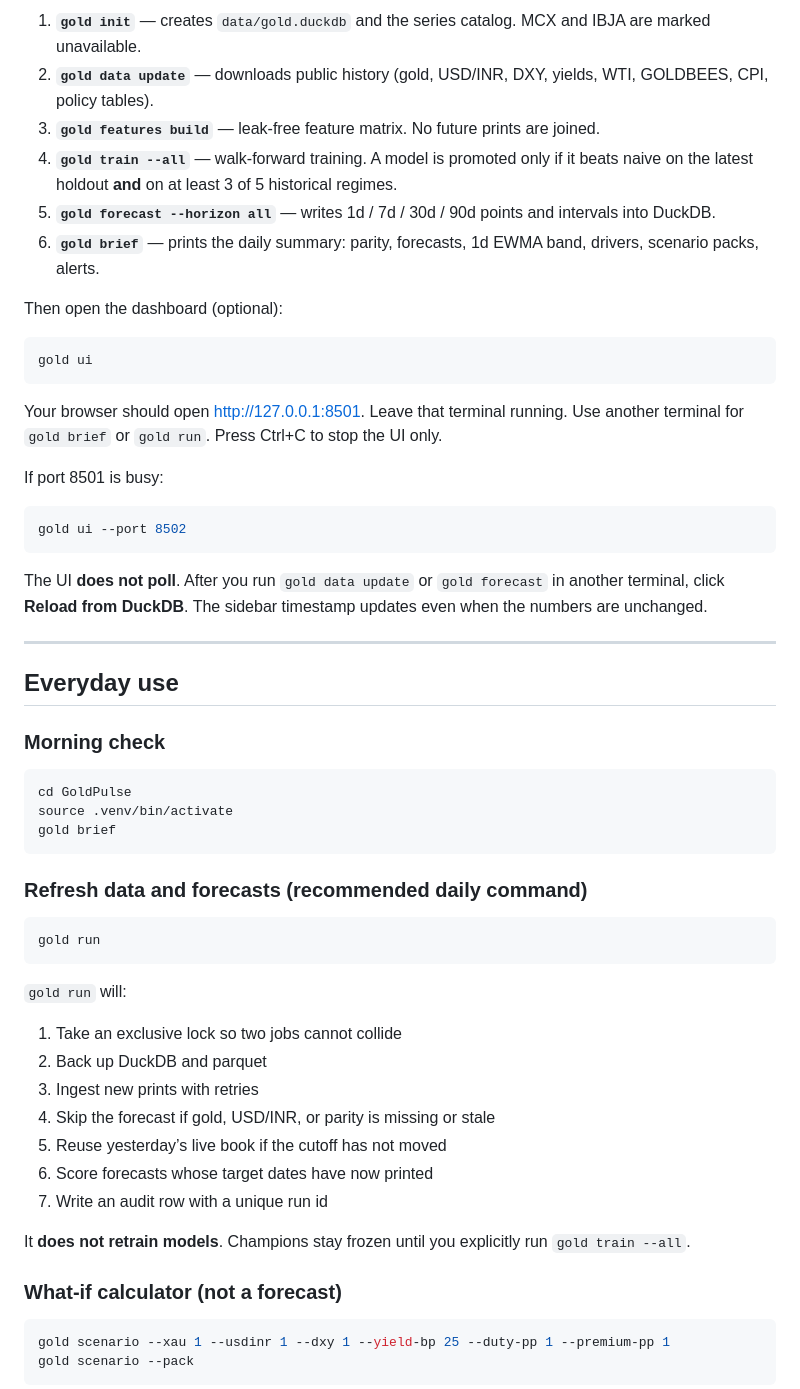
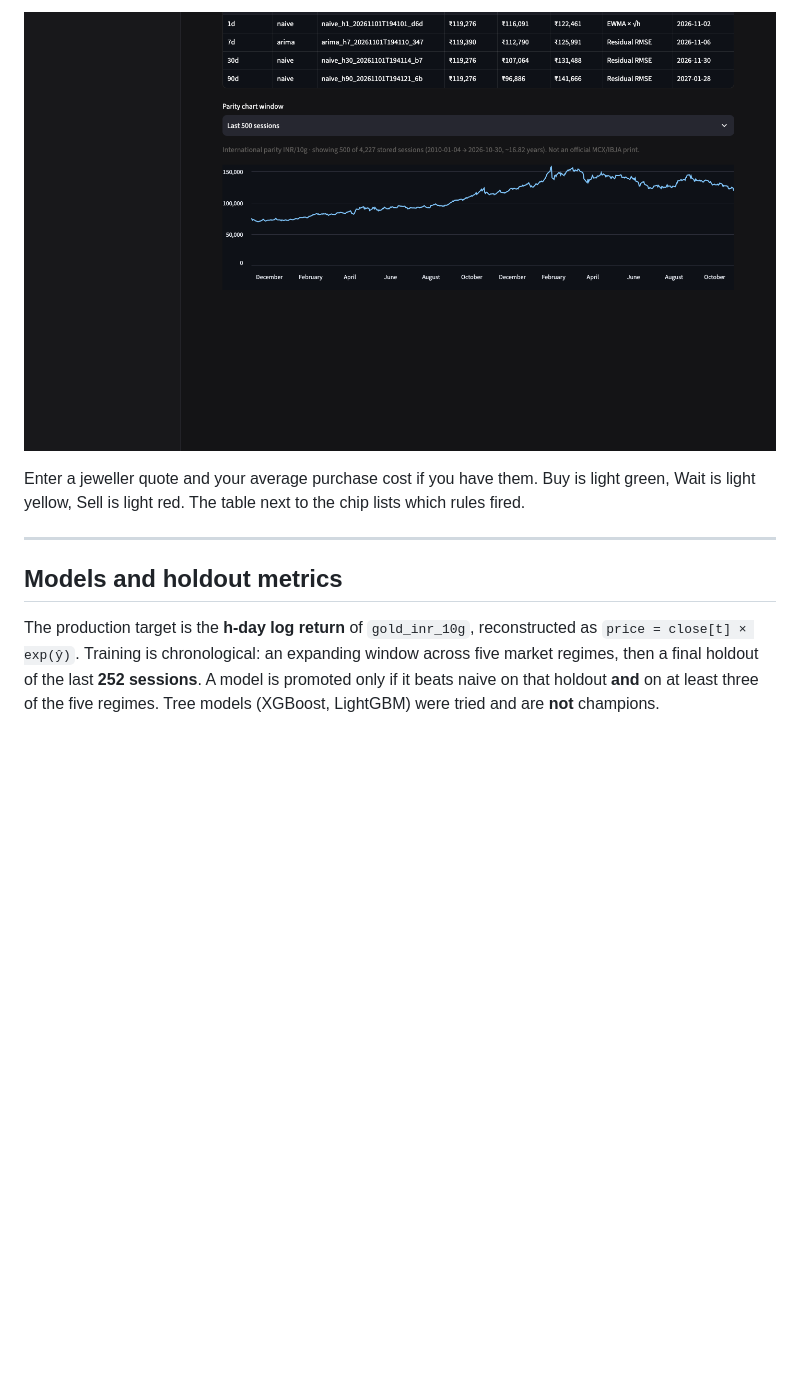
Before and after one commit to VishaalChandrasekar0203/GoldPulse, a Markdown page: README.md, the part around one of its changes. GitHub-like rendering; pictures changed too: docs/images/forecasts.png (added); blank space fills up the shorter version.

````diff
--- a/README.md
+++ b/README.md
@@ -81,61 +50,11 @@ What each step does:
 
-1. **`gold init`** — creates `data/gold.duckdb` and the series catalog. MCX and IBJA are marked unavailable.
-2. **`gold data update`** — downloads public history (gold, USD/INR, DXY, yields, WTI, GOLDBEES, CPI, policy tables).
-3. **`gold features build`** — leak-free feature matrix. No future prints are joined.
-4. **`gold train --all`** — walk-forward training. A model is promoted only if it beats naive on the latest holdout **and** on at least 3 of 5 historical regimes.
-5. **`gold forecast --horizon all`** — writes 1d / 7d / 30d / 90d points and intervals into DuckDB.
-6. **`gold brief`** — prints the daily summary: parity, forecasts, 1d EWMA band, drivers, scenario packs, alerts.
+![Forecasts and history](docs/images/forecasts.png)
 
-Then open the dashboard (optional):
-
-```bash
-gold ui
-```
-
-Your browser should open [http://127.0.0.1:8501](http://127.0.0.1:8501). Leave that terminal running. Use another terminal for `gold brief` or `gold run`. Press Ctrl+C to stop the UI only.
-
-If port 8501 is busy:
-
-```bash
-gold ui --port 8502
-```
-
-The UI **does not poll**. After you run `gold data update` or `gold forecast` in another terminal, click **Reload from DuckDB**. The sidebar timestamp updates even when the numbers are unchanged.
+Enter a jeweller quote and your average purchase cost if you have them. Buy is light green, Wait is light yellow, Sell is light red. The table next to the chip lists which rules fired.
 
 ---
 
-## Everyday use
+## Models and holdout metrics
 
-### Morning check
+The production target is the **h-day log return** of `gold_inr_10g`, reconstructed as `price = close[t] × exp(ŷ)`. Training is chronological: an expanding window across five market regimes, then a final holdout of the last **252 sessions**. A model is promoted only if it beats naive on that holdout **and** on at least three of the five regimes. Tree models (XGBoost, LightGBM) were tried and are **not** champions.
 
-```bash
-cd GoldPulse
-source .venv/bin/activate
-gold brief
-```
-
-### Refresh data and forecasts (recommended daily command)
-
-```bash
-gold run
-```
-
-`gold run` will:
-
-1. Take an exclusive lock so two jobs cannot collide
-2. Back up DuckDB and parquet
-3. Ingest new prints with retries
-4. Skip the forecast if gold, USD/INR, or parity is missing or stale
-5. Reuse yesterday’s live book if the cutoff has not moved
-6. Score forecasts whose target dates have now printed
-7. Write an audit row with a unique run id
-
-It **does not retrain models**. Champions stay frozen until you explicitly run `gold train --all`.
-
-### What-if calculator (not a forecast)
-
-```bash
-gold scenario --xau 1 --usdinr 1 --dxy 1 --yield-bp 25 --duty-pp 1 --premium-pp 1
-gold scenario --pack
-```
-
````
Also changed, not shown: other parts of README.md (+73 -183 lines), docs/images/overview.png (added), 10 other files.
